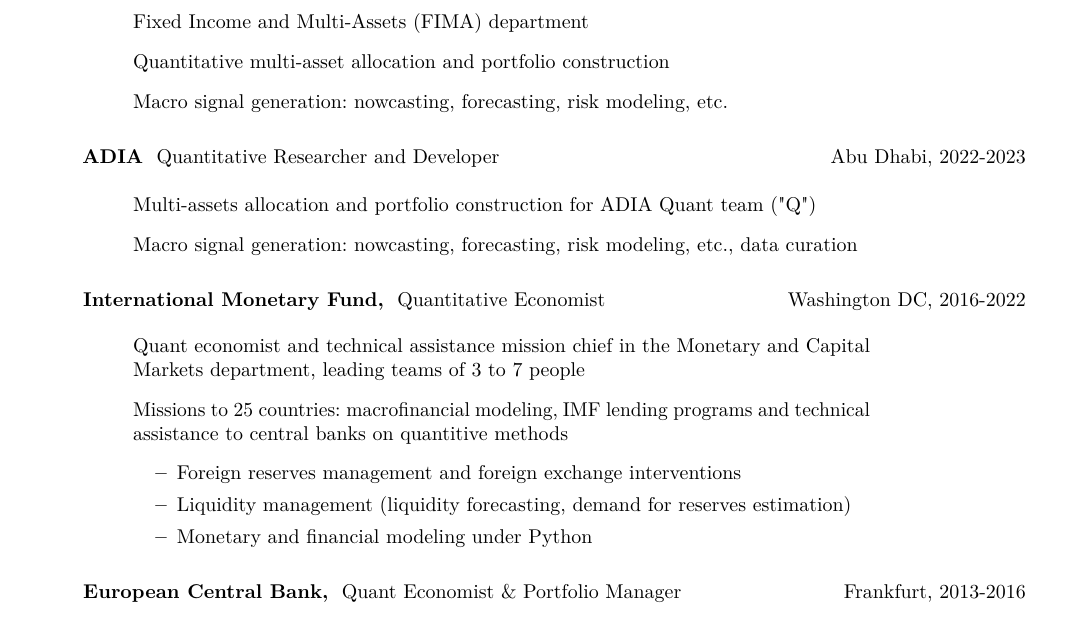
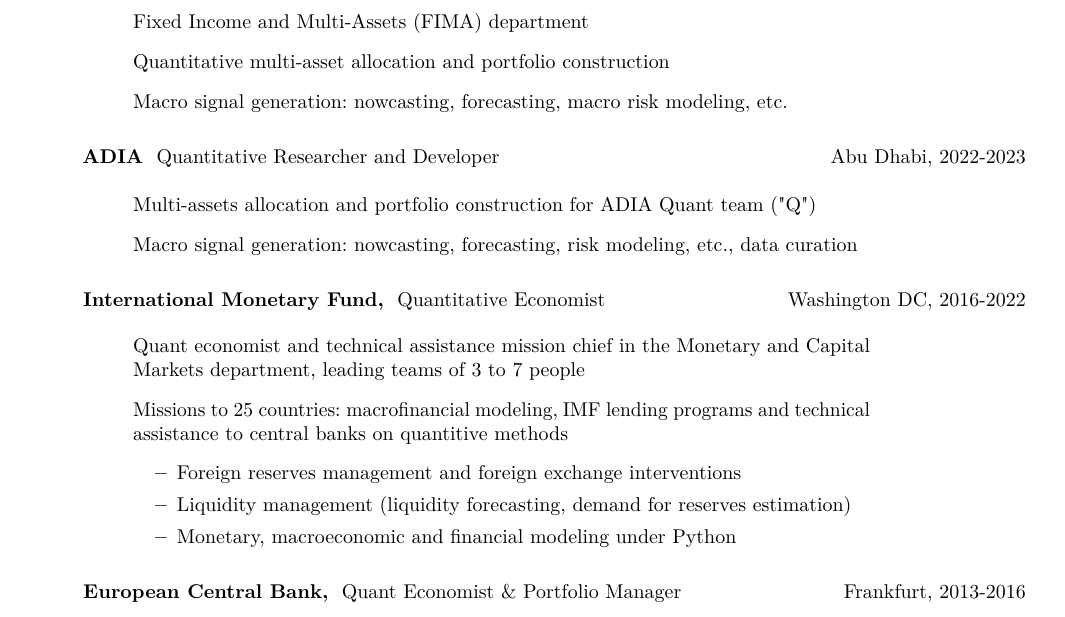
Before and after one commit to romainlafarguette/lafarguette-resume, a LaTeX CV (lafarguette_resume.tex): part of page 1 of 5, cut so that both start at the same text. Compiled offline with pdfLaTeX.

Commit message:
minor changes

```diff
--- a/lafarguette_resume.tex
+++ b/lafarguette_resume.tex
@@ -132,7 +132,7 @@
 rightmargin=\dimexpr\linewidth-13cm-\leftmargin\relax]
 \item Fixed Income and Multi-Assets (FIMA) department
 \item Quantitative multi-asset allocation and portfolio construction
-\item Macro signal generation: nowcasting, forecasting, risk modeling, etc.
+\item Macro signal generation: nowcasting, forecasting, macro risk modeling, etc.
  \end{itemize}
 
 \vspace{0.2cm}
@@ -157,7 +157,7 @@
   \begin{itemize}
   \item Foreign reserves management and foreign exchange interventions
   \item Liquidity management (liquidity forecasting, demand for reserves estimation)
-  \item Monetary and financial modeling under Python
+  \item Monetary, macroeconomic and financial modeling under Python
   \end{itemize}
  \end{itemize}
 
```
Also changed, not shown: lafarguette_resume.pdf, lafarguette_resume.tex (2 more changed lines), 1 other file.
